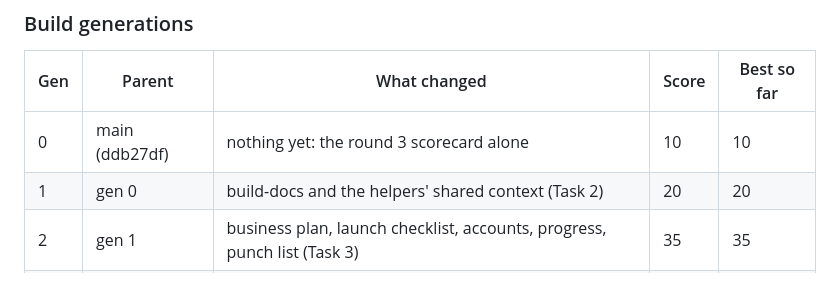
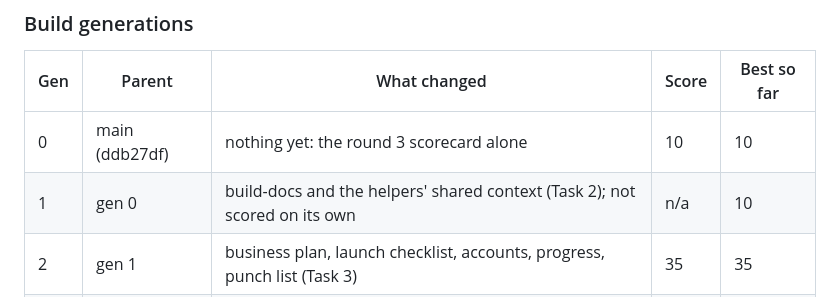
Before and after one commit to jaiykob/jkr, a Markdown page: docs/superpowers/evolution.md, the part around one of its changes. GitHub-like rendering.

Commit message:
Evolution log: round 3 gen 1 was never scored; say so instead of a number
Co-Authored-By: Claude Opus 5.5 <noreply@anthropic.com>

```diff
--- a/docs/superpowers/evolution.md
+++ b/docs/superpowers/evolution.md
@@ -285,7 +285,7 @@ Plan: `docs/superpowers/plans/2026-10-07-round-3-business.md`.
 | Gen | Parent | What changed | Score | Best so far |
 | --- | --- | --- | --- | --- |
 | 0 | main (ddb27df) | nothing yet: the round 3 scorecard alone | 10 | 10 |
-| 1 | gen 0 | build-docs and the helpers' shared context (Task 2) | 20 | 20 |
+| 1 | gen 0 | build-docs and the helpers' shared context (Task 2); not scored on its own | n/a | 10 |
 | 2 | gen 1 | business plan, launch checklist, accounts, progress, punch list (Task 3) | 35 | 35 |
 | 3 | gen 2 | marketing (Task 4); the copy check then caught the old business name | 55 | 55 |
 | 4 | gen 3 | owner email, customer emails cleaned (Task 5); helpers (Task 6) | 95 | 95 |
```
Also changed, not shown: other parts of docs/superpowers/evolution.md (+1 -1 lines).
